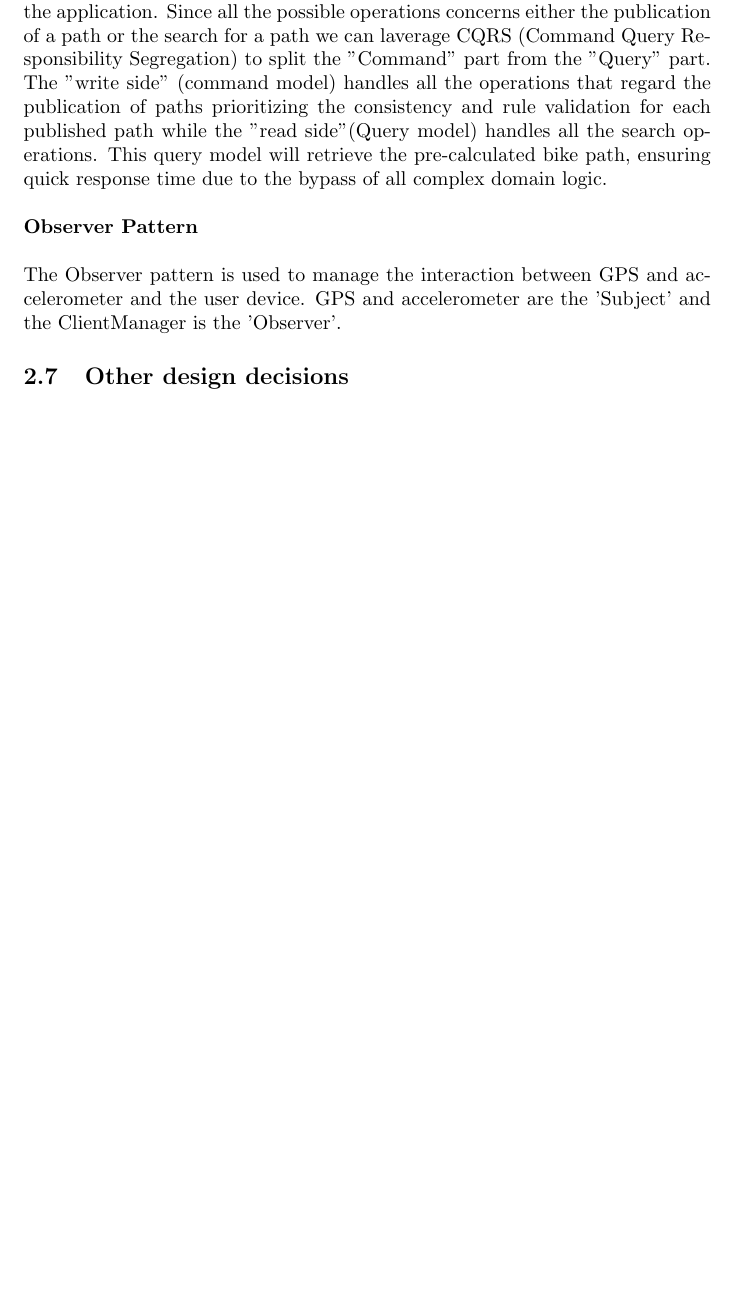
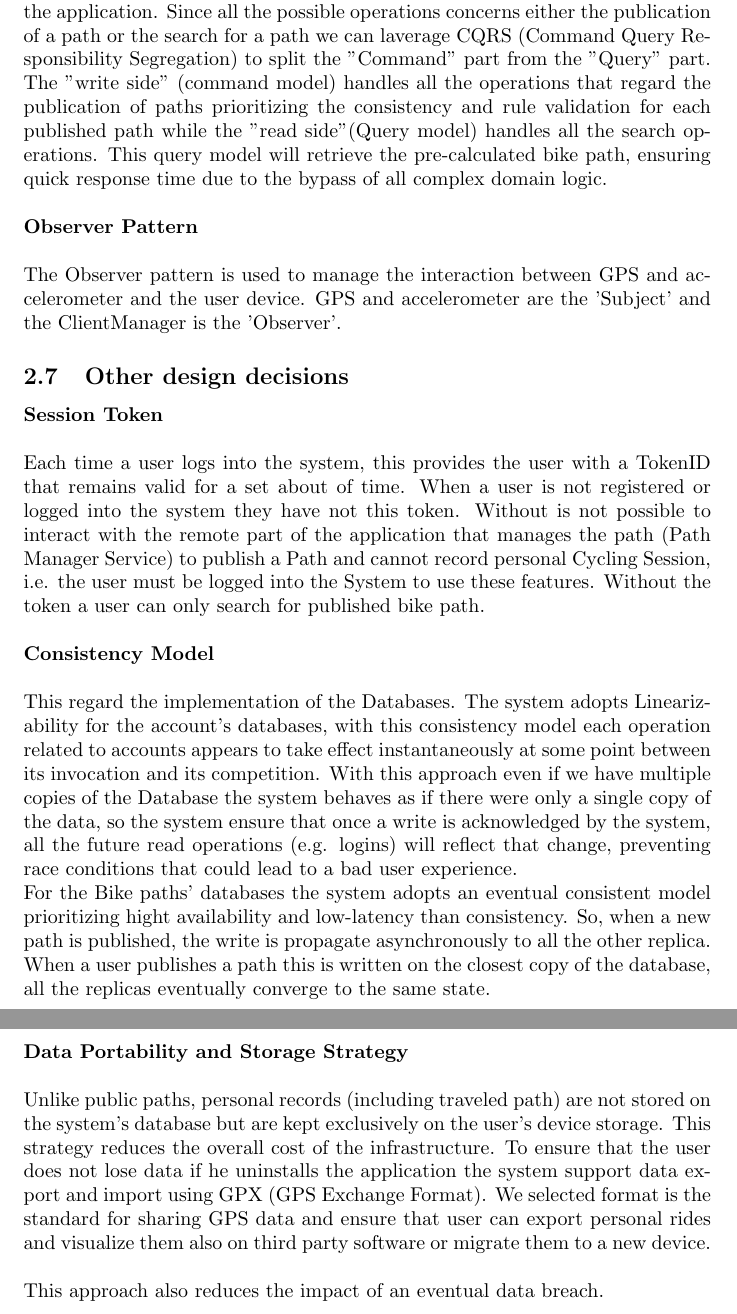
Before and after one commit to ilevinci/RubinoUvinsiVinciguerra, a LaTeX document (DD/main.tex, which reads DD/chapters/architectural.tex): part of page 15 of 19 before the commit and two parts of pages 15 and 16 of 20 after it, the two joined at a grey line, cut so that both start at the same text, the shorter picture padded with empty space. Compiled offline with pdfLaTeX.

Commit message:
Section "Other Design Decisions"

```diff
--- a/DD/chapters/architectural.tex
+++ b/DD/chapters/architectural.tex
@@ -246,3 +246,21 @@ due to the bypass of all complex domain logic.\newline
 GPS and accelerometer are the 'Subject' and the ClientManager is the 'Observer'.
 
 \subsection{Other design decisions}
+\textbf{Session Token}\newline\newline
+Each time a user logs into the system, this provides the user with a TokenID that
+remains valid for a set about of time. When a user is not registered or logged into the system they have not this token.
+Without is not possible to interact with the remote part of the application that manages the path (Path Manager Service) to publish a
+Path and cannot record personal Cycling Session, i.e. the user must be logged into the System to use these features. Without the token a user
+can only search for published bike path.\newline\newline
+\textbf{Consistency Model}\newline\newline
+This regard the implementation of the Databases. The system adopts Linearizability for the account's databases, with this consistency model
+each operation related to accounts appears to take effect instantaneously at some point between its invocation and its competition. With this approach
+even if we have multiple copies of the Database the system behaves as if there were only a single copy of the data, so the system ensure that once a write is acknowledged by the system, all
+the future read operations (e.g. logins) will reflect that change, preventing race conditions that could lead to a bad user experience.\newline For the Bike paths' databases the system adopts an eventual consistent model prioritizing hight
+availability and low-latency than consistency. So, when a new path is published, the write is propagate asynchronously to all the other replica. When a user
+publishes a path this is written on the closest copy of the database, all the replicas eventually converge to the same state.\newline\newline
+\textbf{Data Portability and Storage Strategy}\newline\newline
+Unlike public paths, personal records (including traveled path) are not stored on the system's database but are kept exclusively on the user's device storage.
+This strategy reduces the overall cost of the infrastructure. To ensure that the user does not lose data if he uninstalls the application the system support data export and import using
+GPX (GPS Exchange Format). We selected format is the standard for sharing GPS data and ensure that user can export personal rides and visualize them also on
+third party software or migrate them to a new device.\newline\newline This approach also reduces the impact of an eventual data breach.\newline\newline
```
Also changed, not shown: 1 other file.
